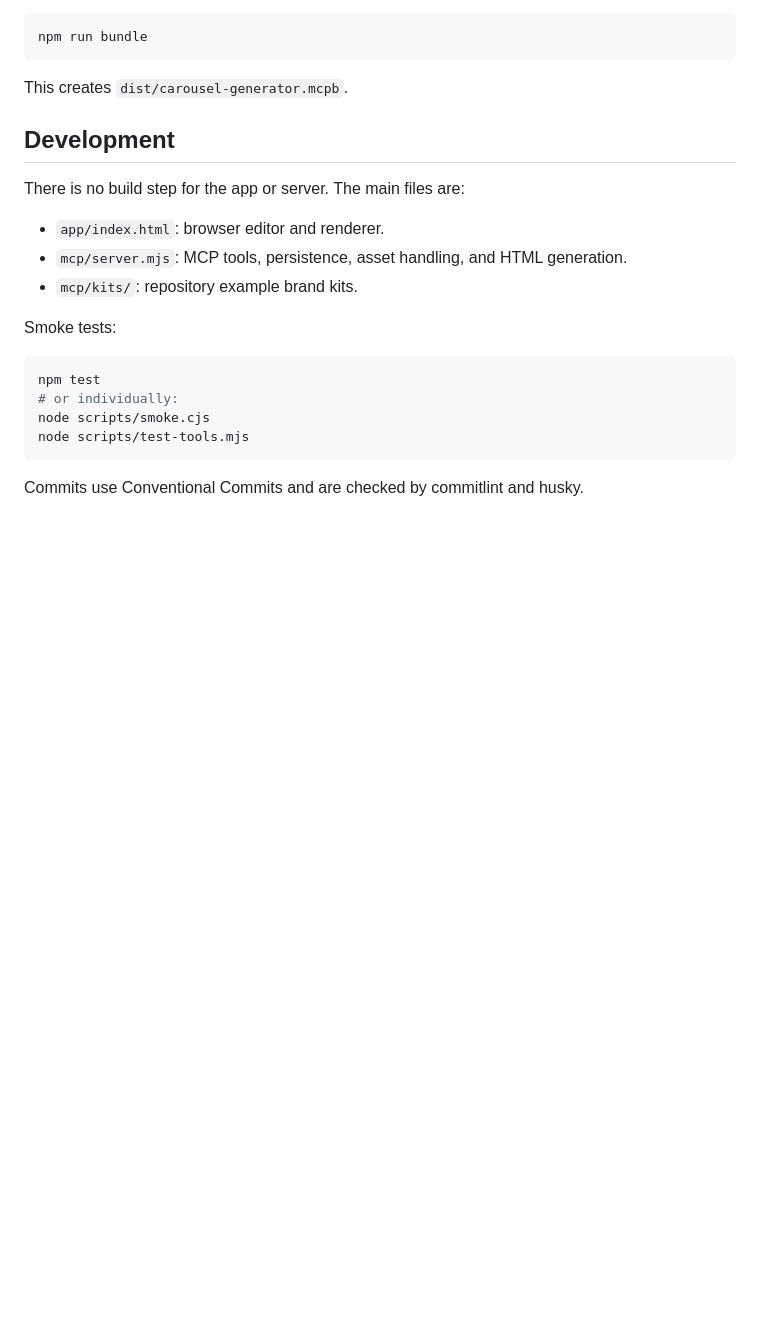
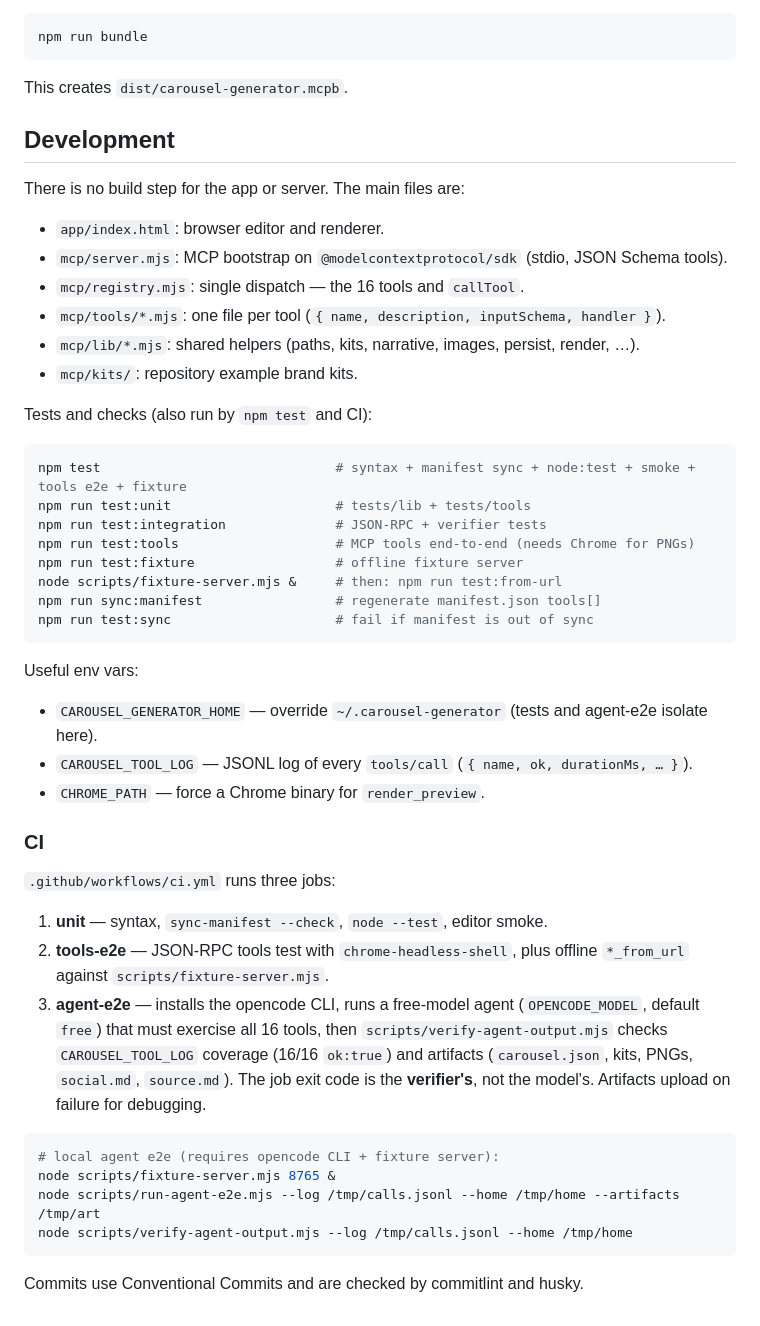
Before and after one commit to BlackBoxVision/carousel-generator, a Markdown page: README.md, the part around the change. GitHub-like rendering; blank space fills up the shorter version.

````diff
--- a/README.md
+++ b/README.md
@@ -457,16 +457,44 @@ This creates `dist/carousel-generator.mcpb`.
 There is no build step for the app or server. The main files are:
 
 - `app/index.html`: browser editor and renderer.
-- `mcp/server.mjs`: MCP tools, persistence, asset handling, and HTML generation.
+- `mcp/server.mjs`: MCP bootstrap on `@modelcontextprotocol/sdk` (stdio, JSON Schema tools).
+- `mcp/registry.mjs`: single dispatch — the 16 tools and `callTool`.
+- `mcp/tools/*.mjs`: one file per tool (`{ name, description, inputSchema, handler }`).
+- `mcp/lib/*.mjs`: shared helpers (paths, kits, narrative, images, persist, render, …).
 - `mcp/kits/`: repository example brand kits.
 
-Smoke tests:
+Tests and checks (also run by `npm test` and CI):
 
 ```bash
-npm test
-# or individually:
-node scripts/smoke.cjs
-node scripts/test-tools.mjs
+npm test                              # syntax + manifest sync + node:test + smoke + tools e2e + fixture
+npm run test:unit                     # tests/lib + tests/tools
+npm run test:integration              # JSON-RPC + verifier tests
+npm run test:tools                    # MCP tools end-to-end (needs Chrome for PNGs)
+npm run test:fixture                  # offline fixture server
+node scripts/fixture-server.mjs &     # then: npm run test:from-url
+npm run sync:manifest                 # regenerate manifest.json tools[]
+npm run test:sync                     # fail if manifest is out of sync
+```
+
+Useful env vars:
+
+- `CAROUSEL_GENERATOR_HOME` — override `~/.carousel-generator` (tests and agent-e2e isolate here).
+- `CAROUSEL_TOOL_LOG` — JSONL log of every `tools/call` (`{ name, ok, durationMs, … }`).
+- `CHROME_PATH` — force a Chrome binary for `render_preview`.
+
+### CI
+
+`.github/workflows/ci.yml` runs three jobs:
+
+1. **unit** — syntax, `sync-manifest --check`, `node --test`, editor smoke.
+2. **tools-e2e** — JSON-RPC tools test with `chrome-headless-shell`, plus offline `*_from_url` against `scripts/fixture-server.mjs`.
+3. **agent-e2e** — installs the opencode CLI, runs a free-model agent (`OPENCODE_MODEL`, default `free`) that must exercise all 16 tools, then `scripts/verify-agent-output.mjs` checks `CAROUSEL_TOOL_LOG` coverage (16/16 `ok:true`) and artifacts (`carousel.json`, kits, PNGs, `social.md`, `source.md`). The job exit code is the **verifier's**, not the model's. Artifacts upload on failure for debugging.
+
+```bash
+# local agent e2e (requires opencode CLI + fixture server):
+node scripts/fixture-server.mjs 8765 &
+node scripts/run-agent-e2e.mjs --log /tmp/calls.jsonl --home /tmp/home --artifacts /tmp/art
+node scripts/verify-agent-output.mjs --log /tmp/calls.jsonl --home /tmp/home
 ```
 
 Commits use Conventional Commits and are checked by commitlint and husky.
````
Also changed, not shown: AGENTS.md (+34 -14 lines).
